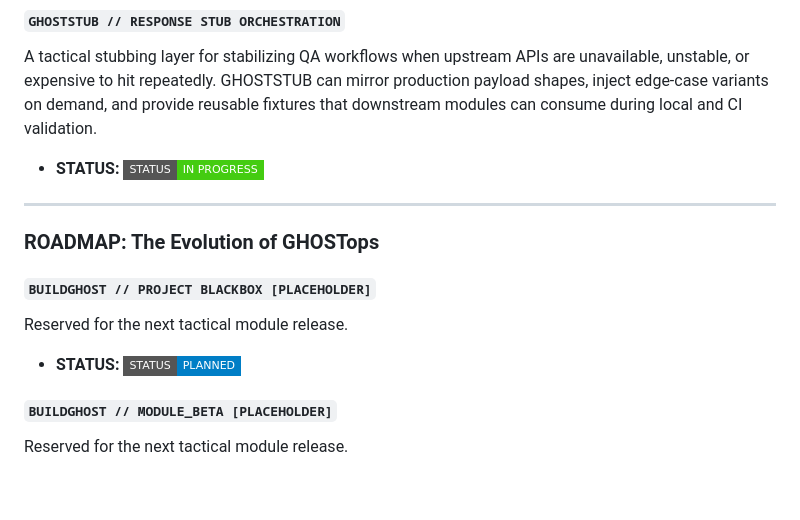
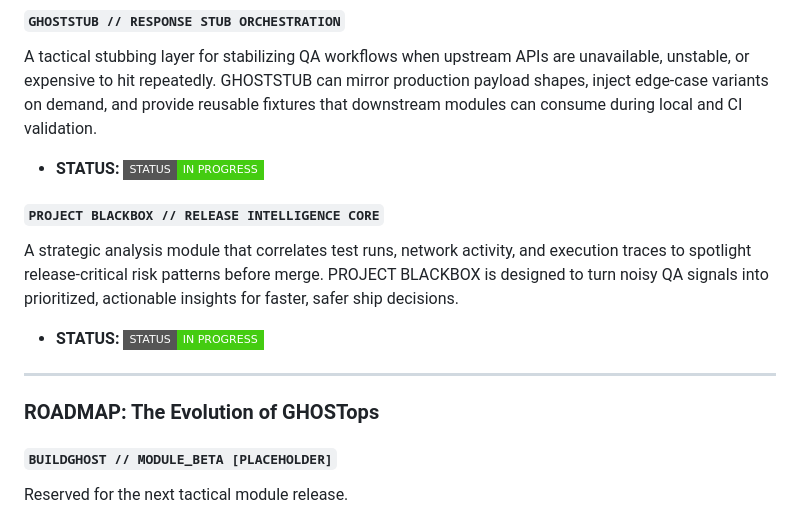
Before and after one commit to RosenthalMark/BuildGhost, a Markdown page: README.md, the part around the change. Drawn GitHub-style; badges without logos; blank space fills up the shorter version.

Commit message:
docs: mark Project BLACKBOX as in progress

```diff
--- a/README.md
+++ b/README.md
@@ -31,13 +31,13 @@ An advanced discovery engine that crawls target applications to identify, catego
 A tactical stubbing layer for stabilizing QA workflows when upstream APIs are unavailable, unstable, or expensive to hit repeatedly. GHOSTSTUB can mirror production payload shapes, inject edge-case variants on demand, and provide reusable fixtures that downstream modules can consume during local and CI validation.
 * **STATUS:** ![Active](https://img.shields.io/badge/STATUS-IN_PROGRESS-brightgreen?style=flat-square)
 
+#### `PROJECT BLACKBOX // RELEASE INTELLIGENCE CORE`
+A strategic analysis module that correlates test runs, network activity, and execution traces to spotlight release-critical risk patterns before merge. PROJECT BLACKBOX is designed to turn noisy QA signals into prioritized, actionable insights for faster, safer ship decisions.
+* **STATUS:** ![In Progress](https://img.shields.io/badge/STATUS-IN_PROGRESS-brightgreen?style=flat-square)
+
 ---
 
 ### ROADMAP: The Evolution of GHOSTops
-
-#### `BUILDGHOST // PROJECT BLACKBOX [PLACEHOLDER]`
-Reserved for the next tactical module release.
-* **STATUS:** ![Planned](https://img.shields.io/badge/STATUS-PLANNED-informational?style=flat-square)
 
 #### `BUILDGHOST // MODULE_BETA [PLACEHOLDER]`
 Reserved for the next tactical module release.
```
